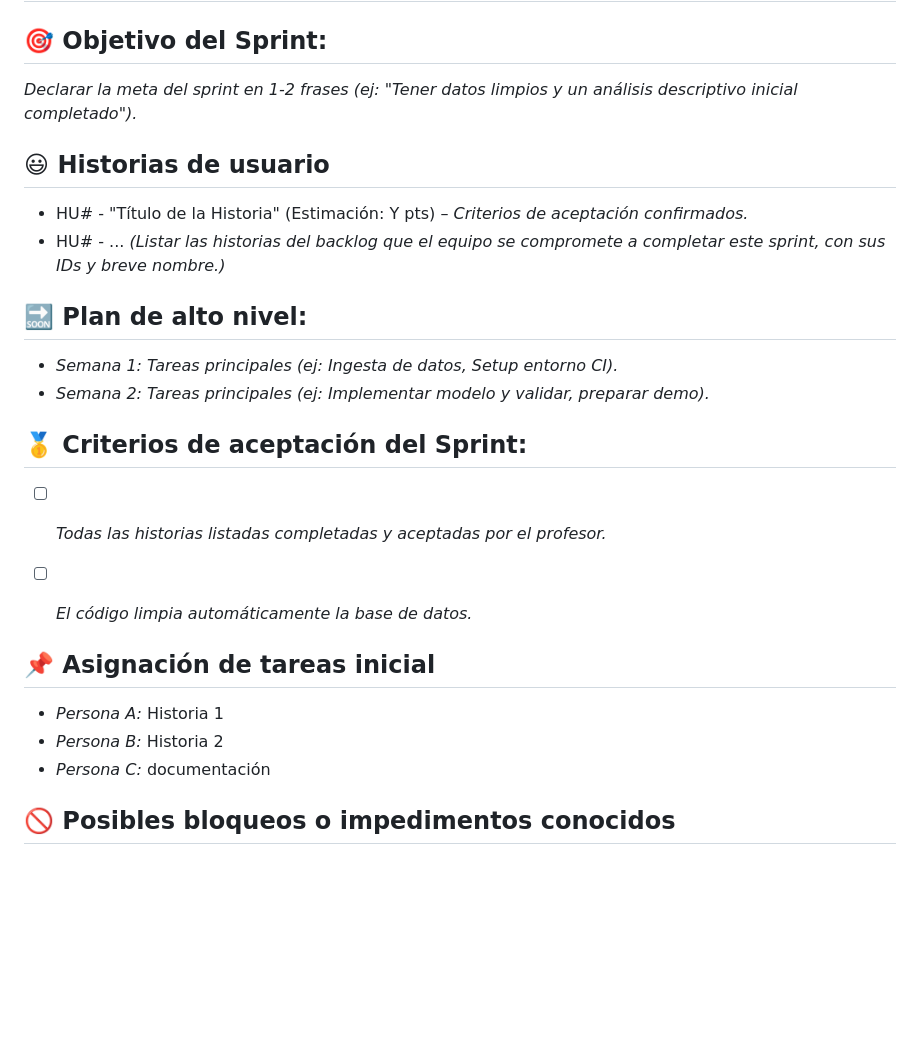
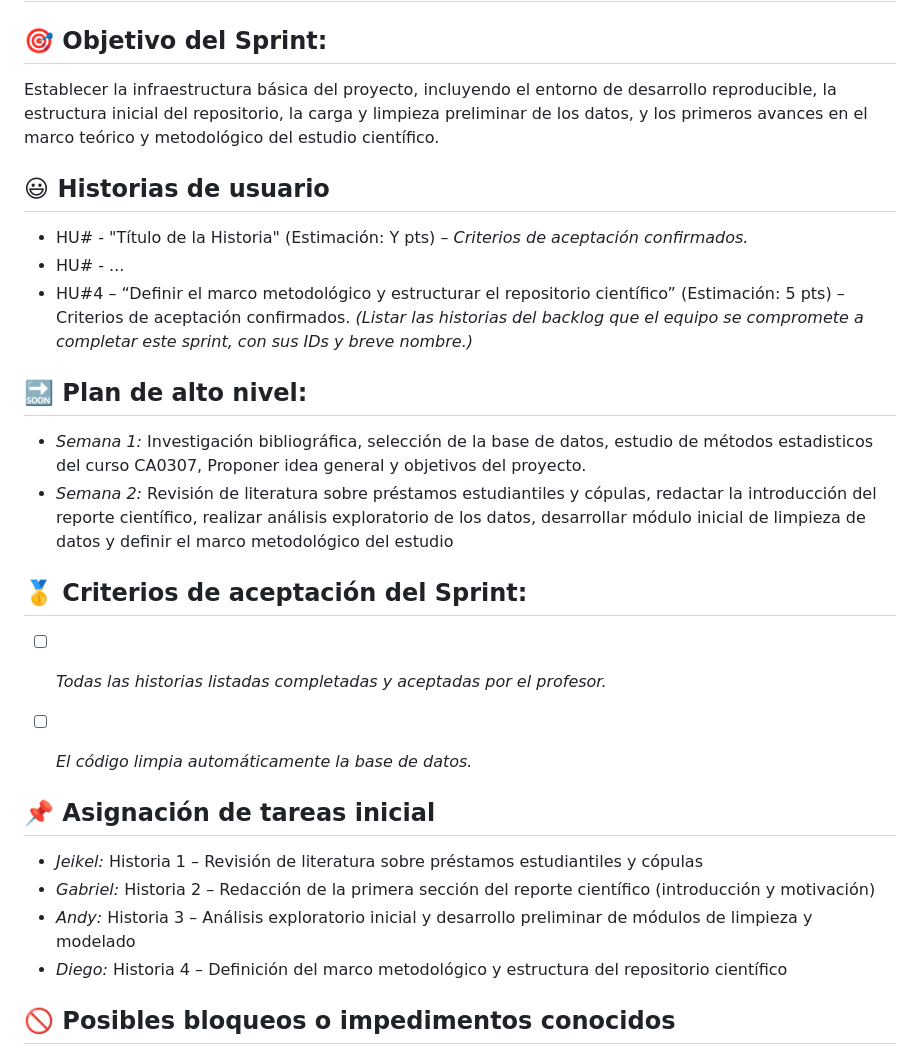
Before and after one commit to CA0307-II-2025/grupo-3, a Markdown page: scrum/sprints/sprint_1.md, the part around the change printed below. Drawn GitHub-style; blank space fills up the shorter version.

```diff
--- a/scrum/sprints/sprint_1.md
+++ b/scrum/sprints/sprint_1.md
@@ -2,20 +2,20 @@
 
 ## 🎯  Objetivo del Sprint:
 
- _Declarar la meta del sprint en 1-2 frases (ej: "Tener datos limpios y un análisis descriptivo inicial completado")._
+ Establecer la infraestructura básica del proyecto, incluyendo el entorno de desarrollo reproducible, la estructura inicial del repositorio, la carga y limpieza preliminar de los datos, y los primeros avances en el marco teórico y metodológico del estudio científico.
 
 ## 😃  Historias de usuario
 
 - HU# - "Título de la Historia" (Estimación: Y pts) – *Criterios de aceptación confirmados.*
 - HU# - ...
+- HU#4 – “Definir el marco metodológico y estructurar el repositorio científico” (Estimación: 5 pts) – Criterios de aceptación confirmados.
 *(Listar las historias del backlog que el equipo se compromete a completar este sprint, con sus IDs y breve nombre.)*
 
 
 
 ## 🔜  Plan de alto nivel:
-- *Semana 1:* _Tareas principales (ej: Ingesta de datos, Setup entorno CI)._
-- *Semana 2:* _Tareas principales (ej: Implementar modelo y validar, preparar demo)._
-
+- *Semana 1:* Investigación bibliográfica, selección de la base de datos, estudio de métodos estadisticos del curso CA0307, Proponer idea general y objetivos del proyecto.
+- *Semana 2:* Revisión de literatura sobre préstamos estudiantiles y cópulas, redactar la introducción del reporte científico, realizar análisis exploratorio de los datos, desarrollar módulo inicial de limpieza de datos y definir el marco metodológico del estudio
 
 ## 🥇  Criterios de aceptación del Sprint:
 - [ ] _Todas las historias listadas completadas y aceptadas por el profesor._
@@ -23,9 +23,11 @@
 
 
 ## 📌  Asignación de tareas inicial
-- *Persona A:* Historia 1
-- *Persona B:* Historia 2
-- *Persona C:* documentación
+
+- *Jeikel:* Historia 1 – Revisión de literatura sobre préstamos estudiantiles y cópulas
+- *Gabriel:* Historia 2 – Redacción de la primera sección del reporte científico (introducción y motivación)
+- *Andy:* Historia 3 – Análisis exploratorio inicial y desarrollo preliminar de módulos de limpieza y modelado
+- *Diego:* Historia 4 – Definición del marco metodológico y estructura del repositorio científico
 
 ## 🚫 Posibles bloqueos o impedimentos conocidos
 
```
Also changed, not shown: other parts of scrum/sprints/sprint_1.md (+28 -6 lines).
